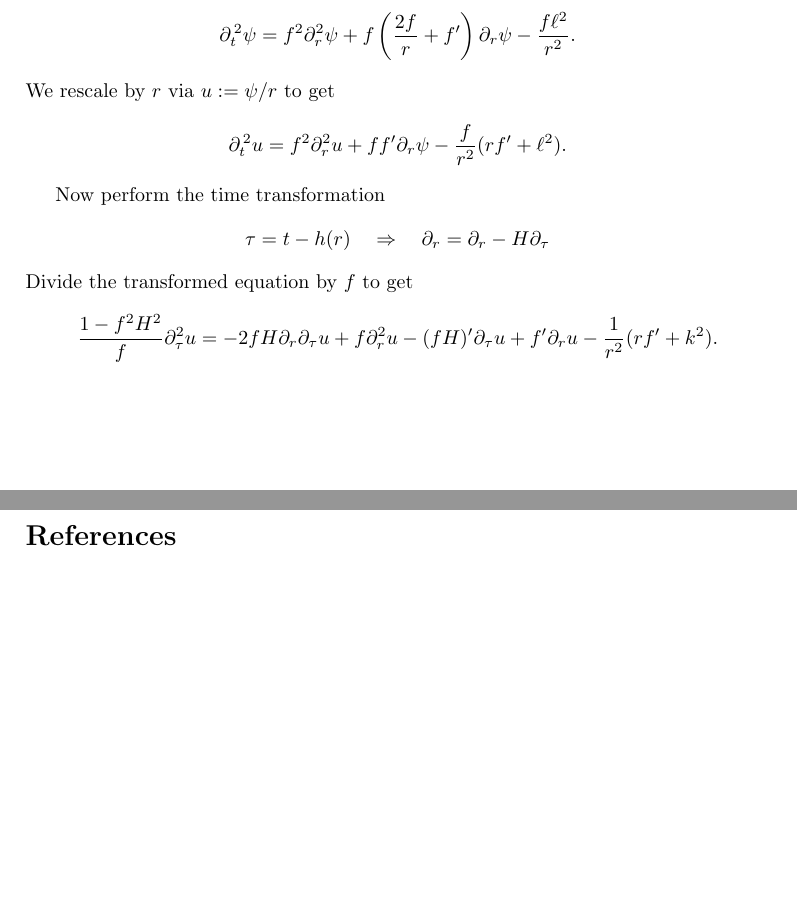
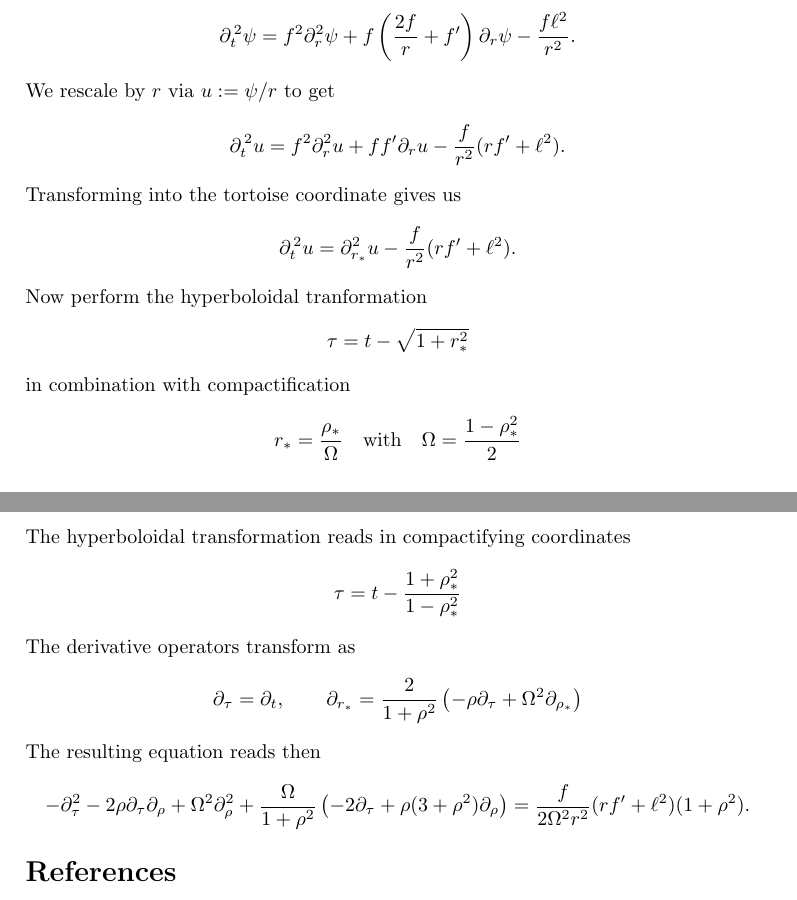
Before and after one commit to anilzen/cosmic-black-hole-waves, a LaTeX document (notes.tex): two parts of pages 3 and 4 of 4, joined at a grey line, cut so that both start at the same text, the shorter picture padded with empty space. Compiled offline with pdfLaTeX.

Commit message:
Hyperboloidal trafo

```diff
--- a/notes.tex
+++ b/notes.tex
@@ -104,14 +104,20 @@ We consider the scalar wave equation
 After decomposing in spherical modes and writing out
 \[ \partial_{{t}}^{\,2}\psi  = f^2 \partial_r^2 \psi + f \left(\frac{2f}{r}+f'\right) \partial_r \psi - \frac{f \ell^2}{r^2}. \]
 We rescale by $r$ via $u:=\psi/r$ to get
-\[ \partial_{{t}}^{\,2}u  = f^2 \partial_r^2 u + f f' \partial_r \psi - \frac{f}{r^2} (r f' + \ell^2). \]
-
-Now perform the time transformation
-\[ \tau = t-h(r) \quad \Rightarrow \quad \partial_r = \partial_r - H \partial_\tau \]
-Divide the transformed equation by $f$ to get
-\[ \frac{1-f^2H^2}{f} \partial_\tau^2 u = - 2 fH \partial_r\partial_\tau u + f \partial_r^2 u - (f H)' \partial_\tau u + f'\partial_r u -\frac{1}{r^2} (r f' + k^2 ). \]
-
-
+\[ \partial_{{t}}^{\,2}u  = f^2 \partial_r^2 u + f f' \partial_r u - \frac{f}{r^2} (r f' + \ell^2). \]
+Transforming into the tortoise coordinate gives us
+\[ \partial_{{t}}^{\,2}u  = \partial_{r_\ast}^2 u  - \frac{f}{r^2} (r f' + \ell^2). \]
+Now perform the hyperboloidal tranformation
+\[ \tau = t-\sqrt{1+r_\ast^2} \]
+in combination with compactification
+\[ r_\ast = \frac{\rho_\ast}{\Omega} \quad {\rm with} \quad \Omega=\frac{1-\rho_\ast^2}{2} \]
+The hyperboloidal transformation reads in compactifying coordinates
+\[ \tau = t - \frac{1+\rho_\ast^2}{1-\rho_\ast^2}\]
+The derivative operators transform as
+\[ \partial_\tau = \partial_t, \qquad \partial_{r_\ast} = \frac{2}{1+\rho^2} \left(-\rho \partial_\tau + \Omega^2 \partial_{\rho_\ast}\right)  \]
+The resulting equation reads then
+\[ -\partial_\tau^2 - 2 \rho \partial_\tau \partial_\rho + \Omega^2 \partial_\rho^2 + \frac{\Omega}{1+\rho^2}\left(-2 \partial_\tau + \rho (3+\rho^2) \partial_\rho\right)=
+\frac{f}{2\Omega^2 r^2}(r f'+\ell^2)(1+\rho^2). \]
 
 
 %%%%%%%%%%%%%%%%%%%%%%%%%%%%%%
```
